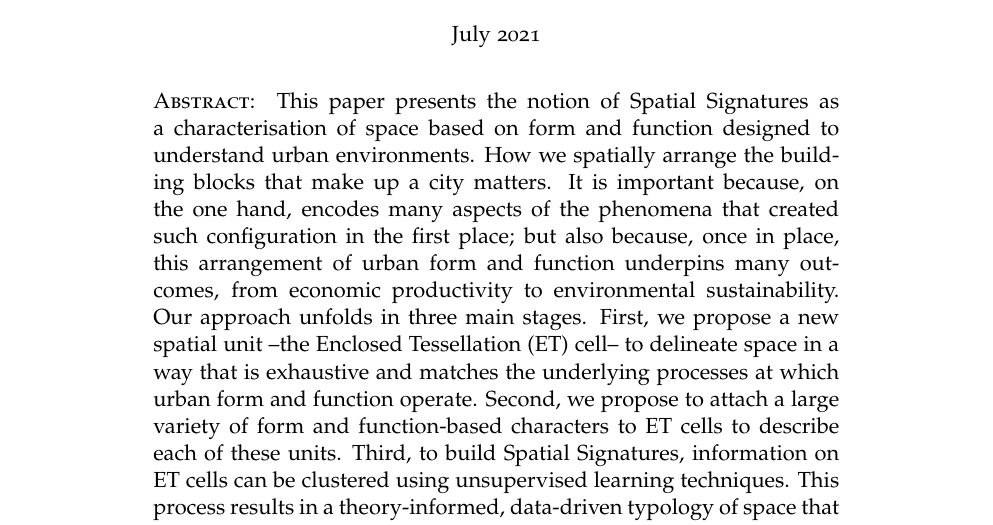
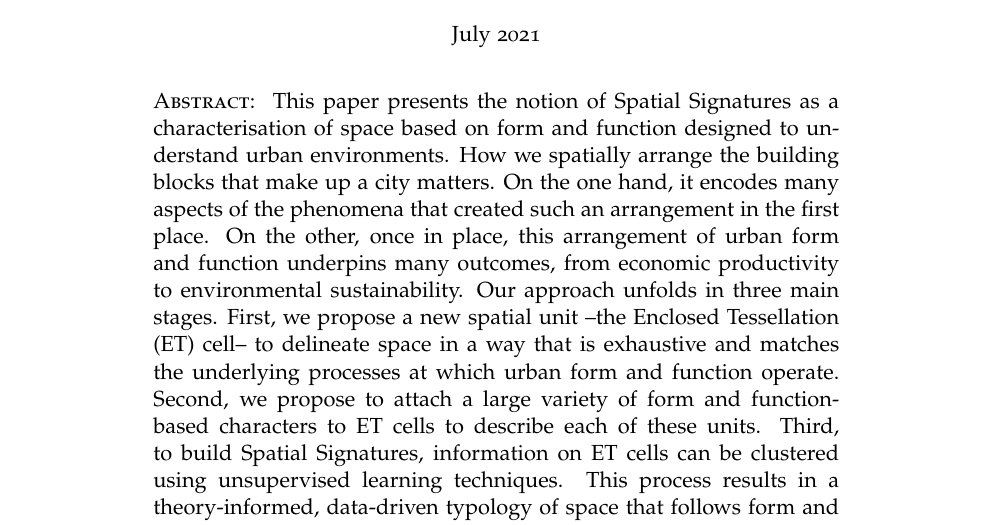
Before and after one commit to urbangrammarai/spatial_signatures_concept, a LaTeX paper (paper/spatial_signatures.tex): part of page 1 of 36, cut so that both start at the same text. Compiled offline with pdfLaTeX; a LaTeX package or settings file that is missing is left out.

Commit message:
Update paper/spatial_signatures.tex

```diff
--- a/paper/spatial_signatures.tex
+++ b/paper/spatial_signatures.tex
@@ -121,9 +121,9 @@ July 2021\vspace{1.5ex}
         characterisation of space based on form and function designed to
         understand urban environments.
 % Background - What
-How we spatially arrange the building blocks that make up a city matters. It
-is important because, on the one hand, encodes many aspects of the phenomena
-that created such configuration in the first place; but also because, once in
+How we spatially arrange the building blocks that make up a city matters. On
+the one hand, it encodes many aspects of the phenomena
+that created such an arrangement in the first place. On the other, once in
 place, this arrangement of urban form and function underpins many
 outcomes, from economic productivity to environmental sustainability.
 % Proposal - How
```
